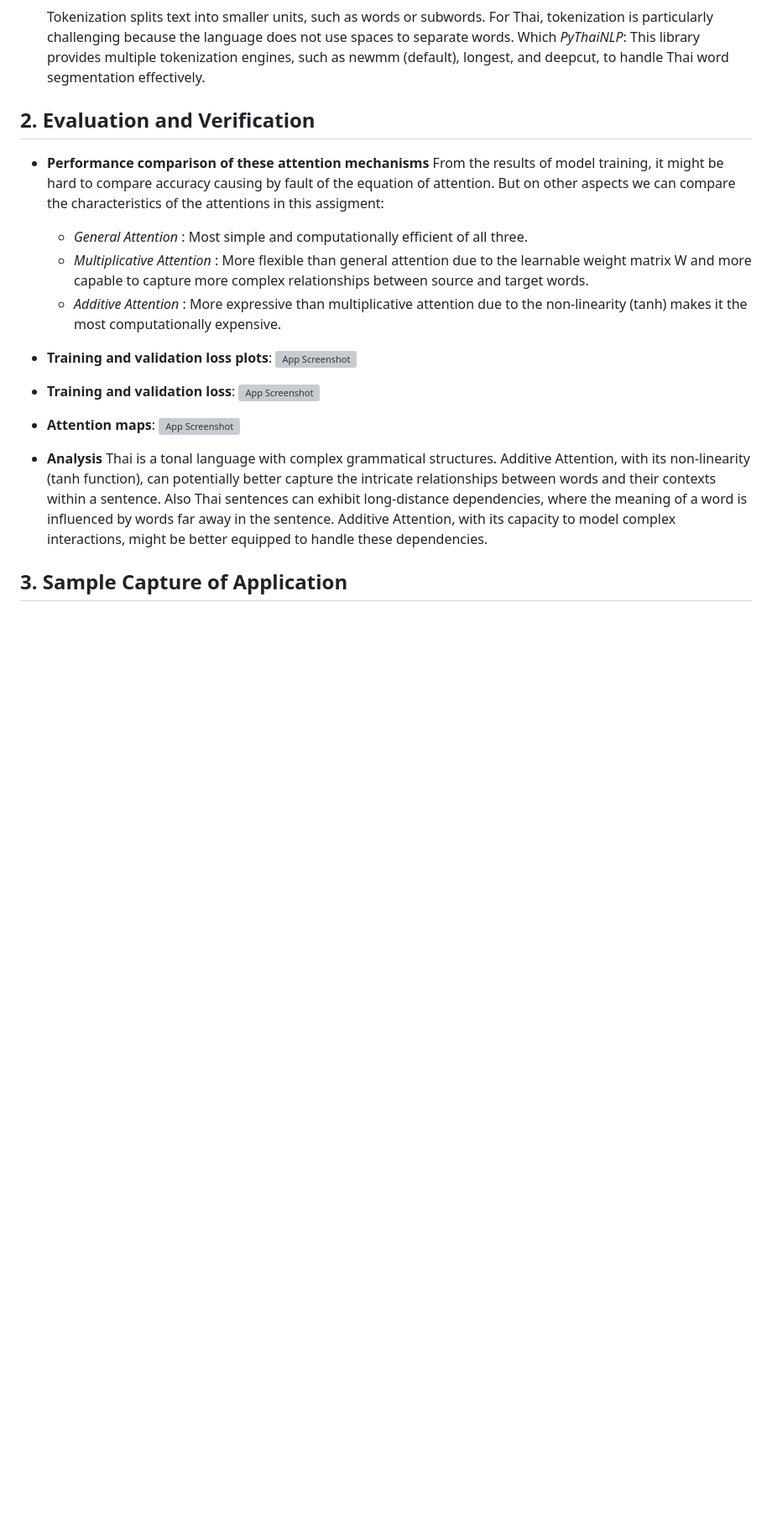
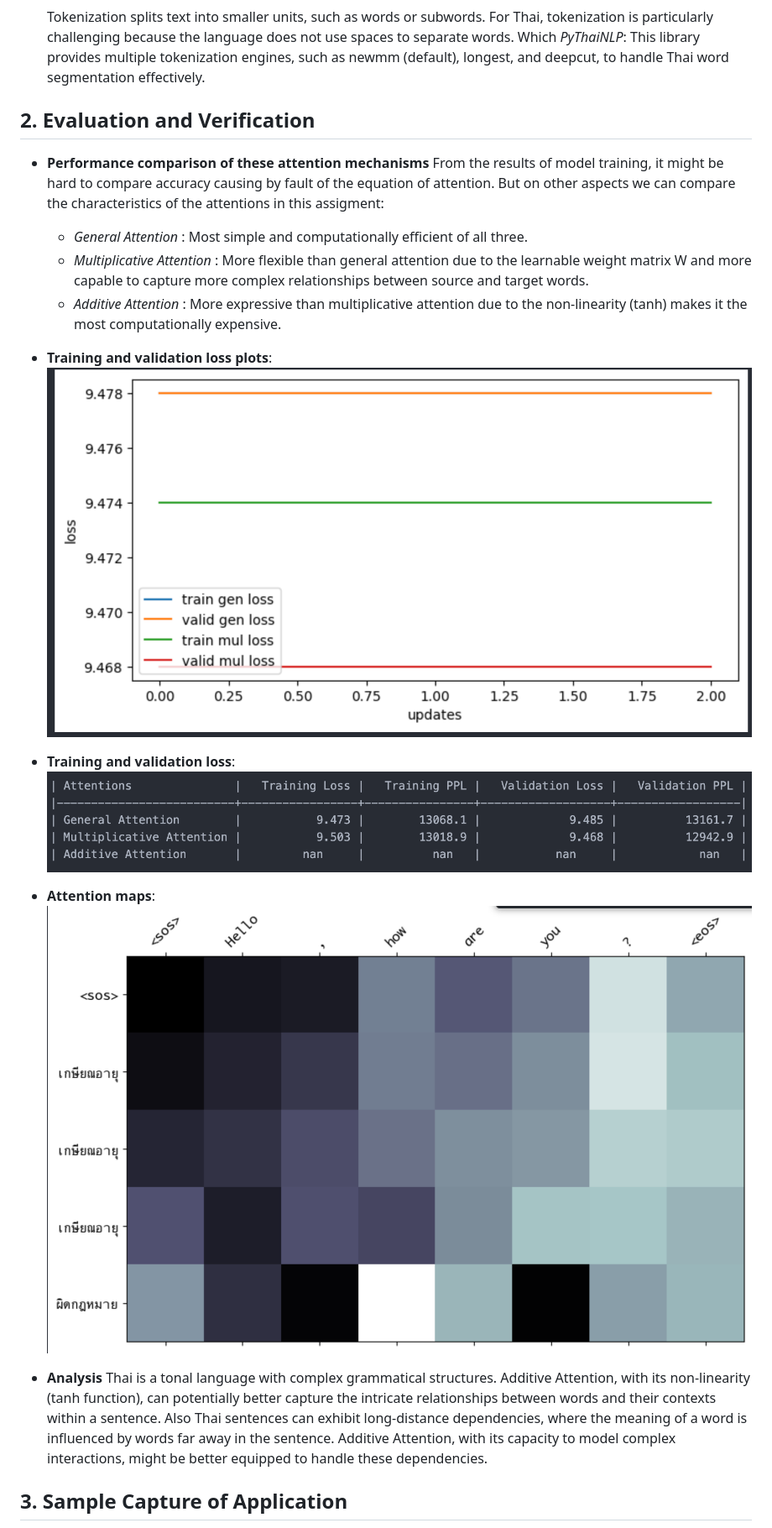
Before and after one commit to Voravit-Chaiaroon/nlp-course-assignments-ait, a Markdown page: assignment3/README.md, the part around the change printed below. Shown: that part at 84% size. Rendered like a GitHub page; blank space fills up the shorter version; grey boxes are pictures that could not be loaded.

Commit message:
readme image fix

```diff
--- a/assignment3/README.md
+++ b/assignment3/README.md
@@ -35,13 +35,13 @@ Machine Translation (MT) is the task of automatically converting text from one l
   - *Additive Attention* : More expressive than multiplicative attention due to the non-linearity (tanh) makes it the most computationally expensive.
 
 - **Training and validation loss plots**:
-  ![App Screenshot](/pictures/plotloss.png)
+  ![App Screenshot](pictures/plotloss.png)
 
 - **Training and validation loss**:
-  ![App Screenshot](/pictures/table.png)
+  ![App Screenshot](pictures/table.png)
 
 - **Attention maps**:
-  ![App Screenshot](/pictures/attentionMap.png)
+  ![App Screenshot](pictures/attentionMap.png)
 
 - **Analysis**
 Thai is a tonal language with complex grammatical structures. Additive Attention, with its non-linearity (tanh function), can potentially better capture the intricate relationships between words and their contexts within a sentence. Also Thai sentences can exhibit long-distance dependencies, where the meaning of a word is influenced by words far away in the sentence. Additive Attention, with its capacity to model complex interactions, might be better equipped to handle these dependencies.
```
Also changed, not shown: other parts of assignment3/README.md (+1 -1 lines).
